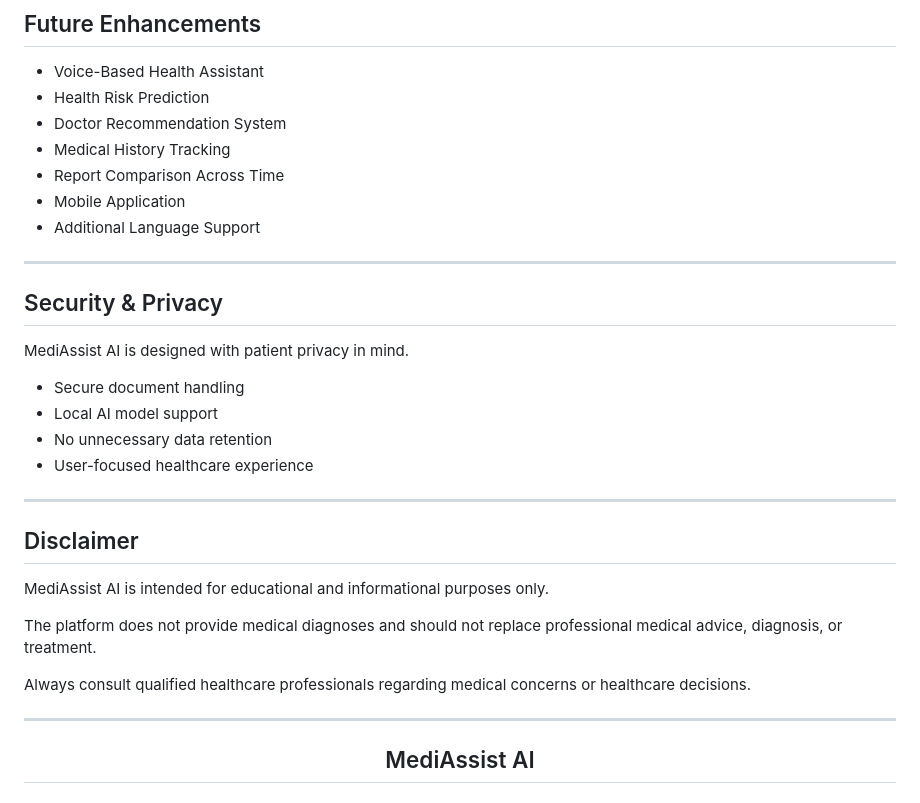
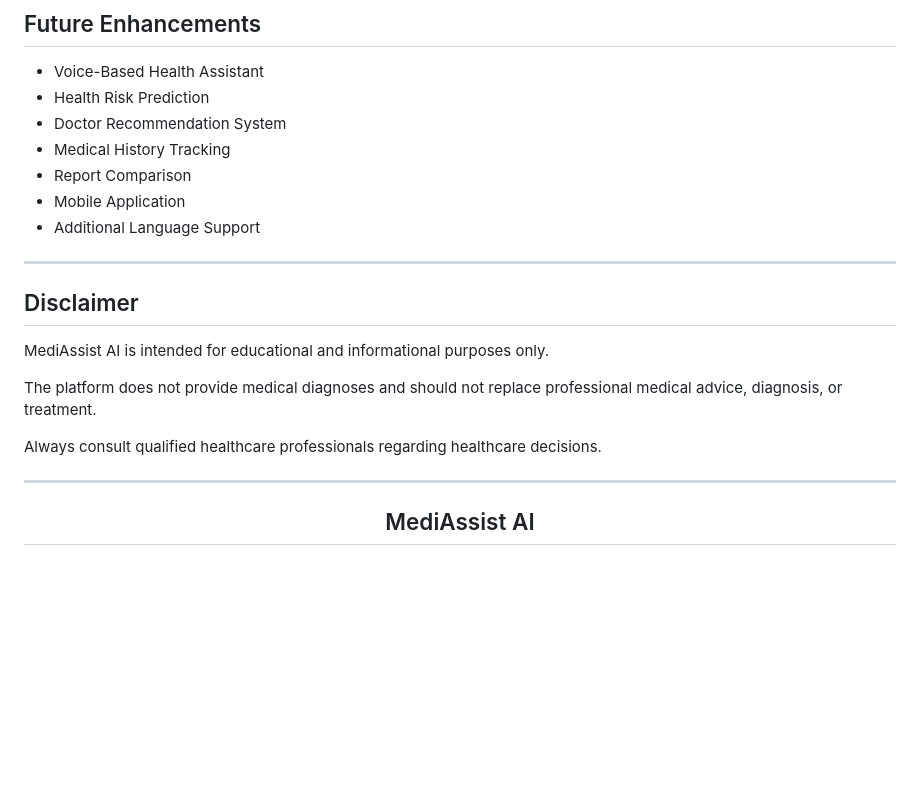
Before and after one commit to knaveen150107/MediAssist, a Markdown page: README.md, the part around one of its changes. GitHub-like rendering; blank space fills up the shorter version.

```diff
--- a/README.md
+++ b/README.md
@@ -225,20 +165,9 @@ MediAssist/
 - Health Risk Prediction
 - Doctor Recommendation System
 - Medical History Tracking
-- Report Comparison Across Time
+- Report Comparison
 - Mobile Application
 - Additional Language Support
-
----
-
-## Security & Privacy
-
-MediAssist AI is designed with patient privacy in mind.
-
-- Secure document handling
-- Local AI model support
-- No unnecessary data retention
-- User-focused healthcare experience
 
 ---
 
@@ -248,7 +177,7 @@ MediAssist AI is intended for educational and informational purposes only.
 
 The platform does not provide medical diagnoses and should not replace professional medical advice, diagnosis, or treatment.
 
-Always consult qualified healthcare professionals regarding medical concerns or healthcare decisions.
+Always consult qualified healthcare professionals regarding healthcare decisions.
 
 ---
 
```
Also changed, not shown: other parts of README.md (+37 -97 lines).
